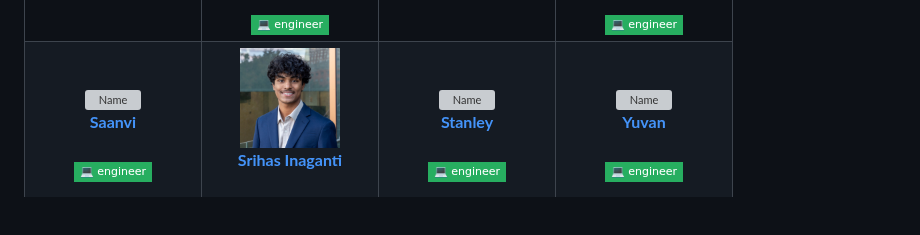
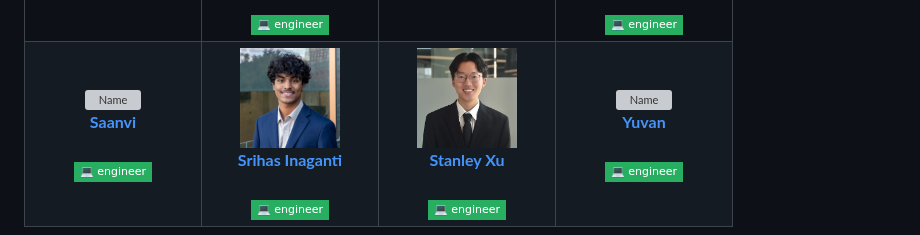
Before and after one commit to Hack4Impact-UMD/hagar, a Markdown page: README.md, the part around the change. GitHub-like rendering; pictures changed too: docs/team-photos/stanley_xu.jpeg (added); badges without logos; blank space fills up the shorter version; grey boxes are pictures that could not be loaded.

Commit message:
add img and alt text

```diff
--- a/README.md
+++ b/README.md
@@ -124,8 +124,8 @@ Meet our wonderful team of Product Managers, Tech Leads, Designers, Engineers, a
     </td>
     <td align="center" width="150">
       <a href="https://umd.hack4impact.org/">
-        <img src="docs/team-photos/FILENAME" height="100" width="100" style="border-radius:50%;object-fit:cover;" alt="Name"/><br/>
-        <b>Stanley</b><br/><br/>
+        <img src="docs/team-photos/stanley_xu.jpeg" height="100" width="100" style="border-radius:50%;object-fit:cover;" alt="Stanley Xu"/><br/>
+        <b>Stanley Xu</b><br/><br/>
         <img src="https://img.shields.io/badge/💻_engineer-27AE60?style=flat-square" alt="Engineer"/>
       </a>
     </td>
```
